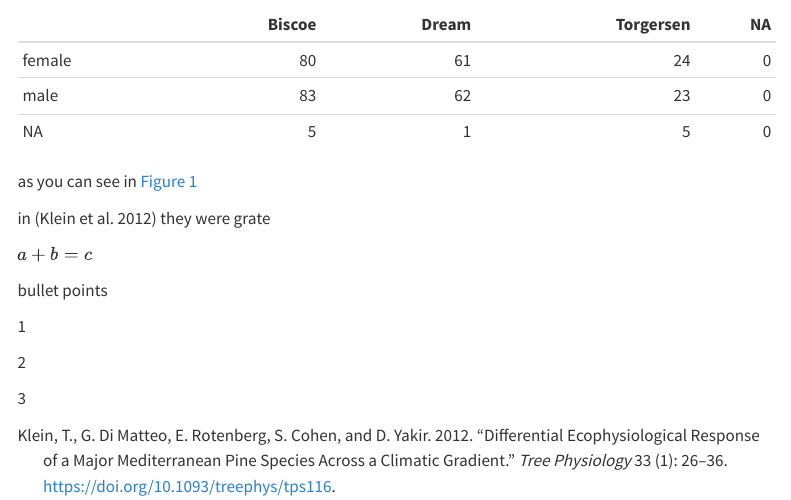
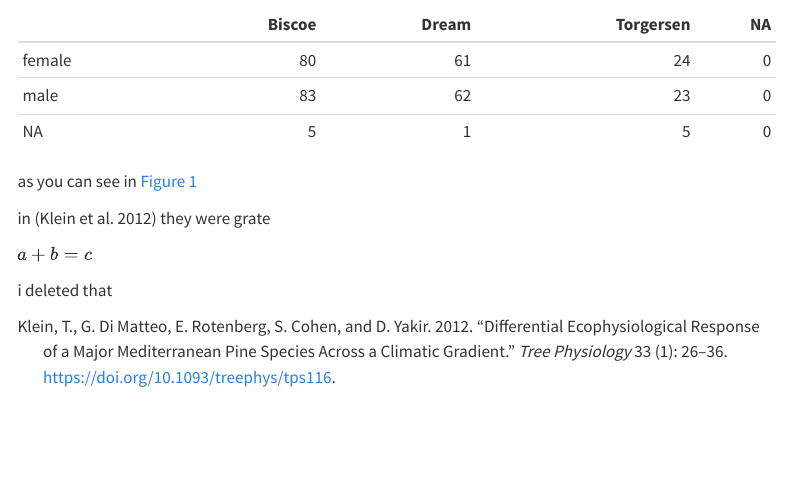
Before and after one commit to daphnau/repro-wprkshop, a Quarto document (notes/quardo.notes.qmd): the page in a window 1100 px wide, from 1400 px down. Rendered offline with R 4.5, knitr and Pandoc in place of Quarto, with nearby package versions; menus at the side of the page are left out.

Commit message:
change commit

```diff
--- a/notes/quardo.notes.qmd
+++ b/notes/quardo.notes.qmd
@@ -38,10 +38,4 @@ in [@klein2012] they were grate
 
 $a+b=c$
 
-bullet points
-
-1
-
-2
-
-3
+i deleted that
```
Also changed, not shown: 1 other file.
